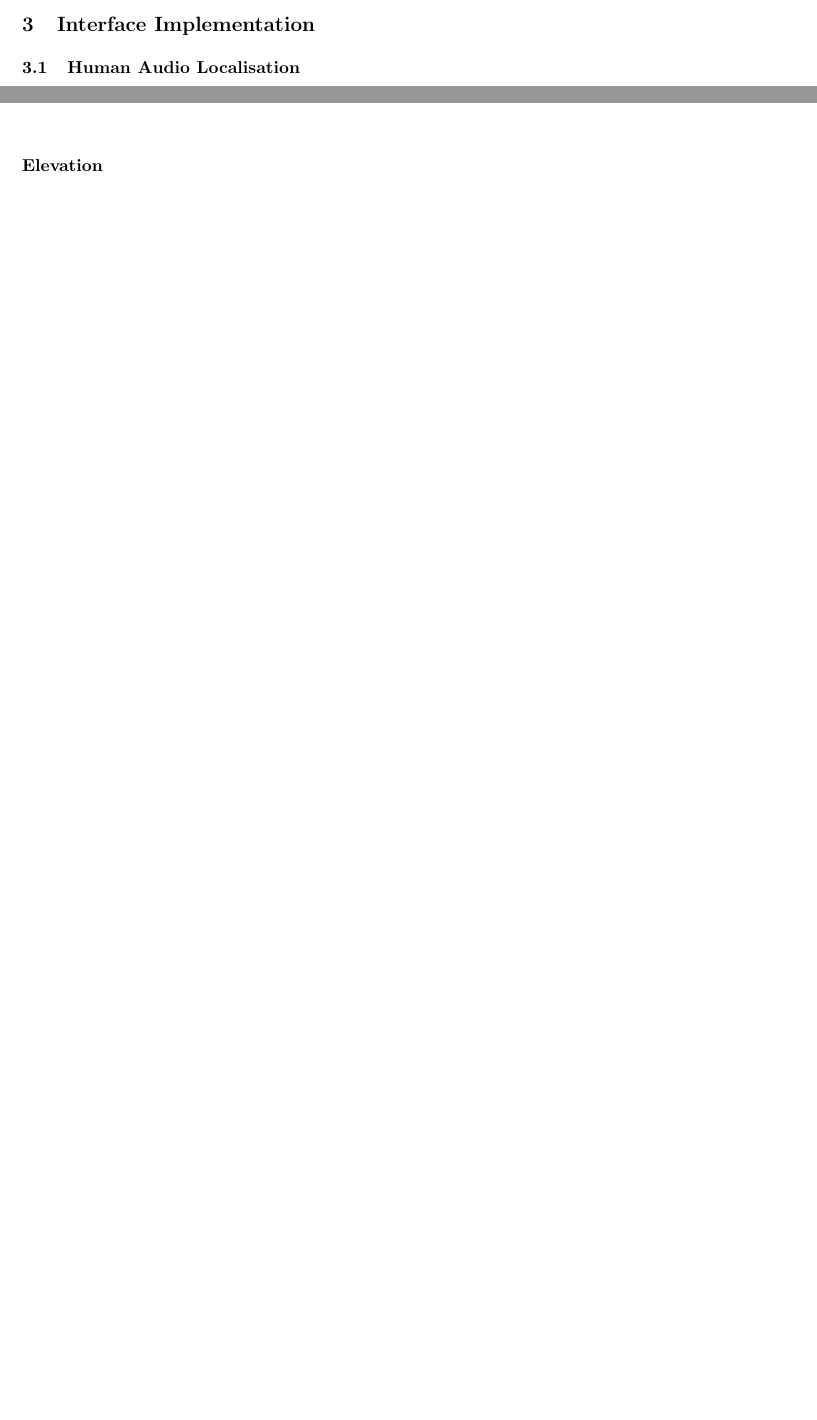
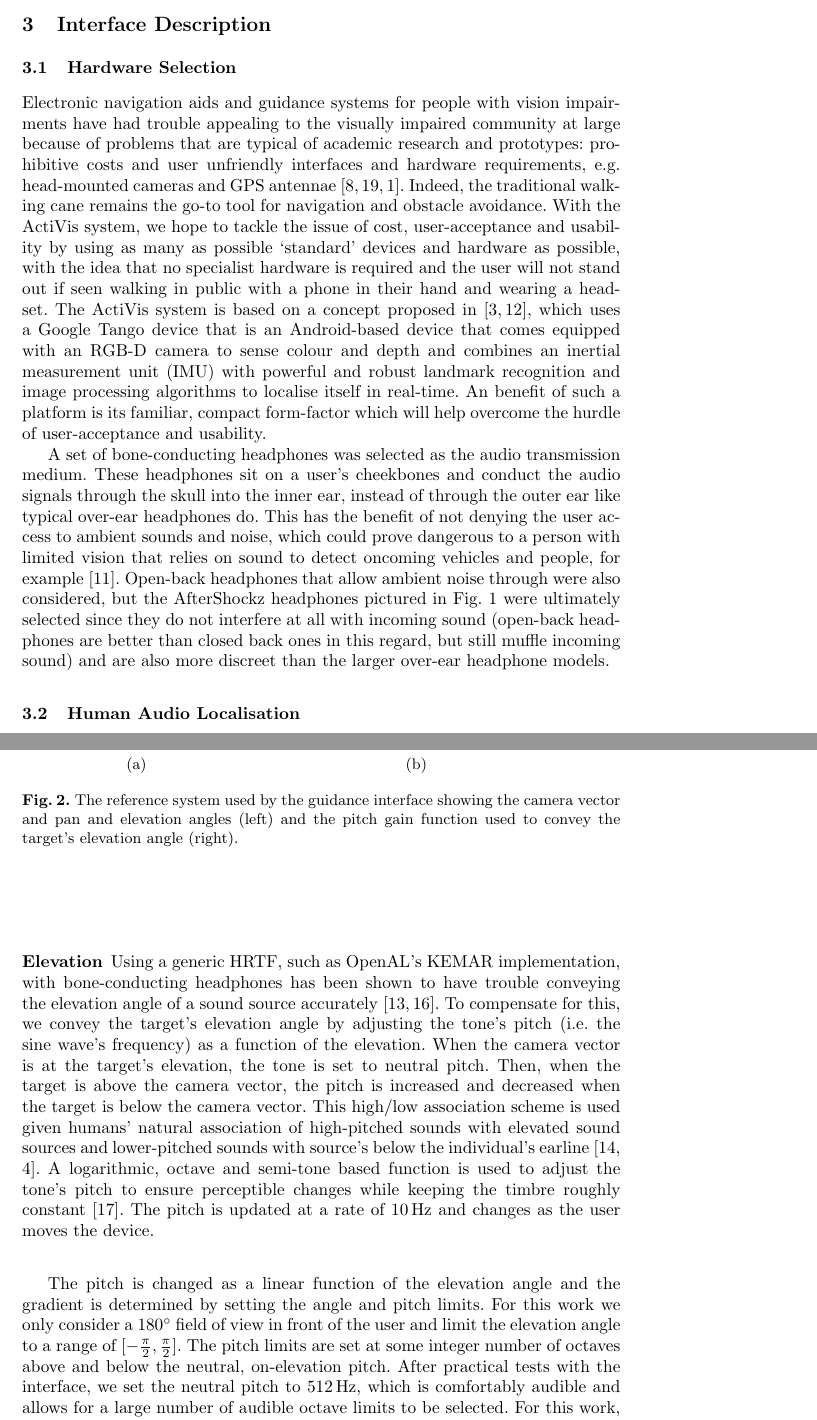
Before and after one commit to yassiezar/aeit2019, a LaTeX paper (paper.tex): two parts of pages 3 and 4 of 5 before the commit and two parts of pages 3 and 5 of 7 after it, joined at a grey line, cut so that both start at the same text, the shorter picture padded with empty space. Compiled offline with pdfLaTeX.

Commit message:
Added new elevation and hardware descriptions, as well as more references

```diff
--- a/paper.tex
+++ b/paper.tex
@@ -82,7 +79,41 @@ Guidance instruction delivery modes using haptic, audio and vocal feedback for n
 
 Previous work on HRTF stuff
 
-\section{Interface Implementation}
+\section{Interface Description}
+
+\subsection{Hardware Selection}
+
+Electronic navigation aids and guidance systems for people with vision impairments have had trouble appealing to the visually impaired community at large because of problems that are typical of academic research and prototypes: prohibitive costs and user unfriendly interfaces and hardware requirements, e.g.\ head-mounted cameras and GPS antennae~\cite{golledge2004stated,yusif2016older,arditi2013user}.
+Indeed, the traditional walking cane remains the go-to tool for navigation and obstacle avoidance.
+With the ActiVis system, we hope to tackle the issue of cost, user-acceptance and usability by using as many as possible `standard' devices and hardware as possible, with the idea that no specialist hardware is required and the user will not stand out if seen walking in public with a phone in their hand and wearing a headset.
+The ActiVis system is based on a concept proposed in~\cite{bellotto2013multimodal,lock2017portable}, which uses a Google Tango device that is an Android-based device that comes equipped with an RGB-D camera to sense colour and depth and combines an inertial measurement unit (IMU) with powerful and robust landmark recognition and image processing algorithms to localise itself in real-time.
+An benefit of such a platform is its familiar, compact form-factor which will help overcome the hurdle of user-acceptance and usability.
+
+A set of bone-conducting headphones was selected as the audio transmission medium.
+These headphones sit on a user's cheekbones and conduct the audio signals through the skull into the inner ear, instead of through the outer ear like typical over-ear headphones do.
+This has the benefit of not denying the user access to ambient sounds and noise, which could prove dangerous to a person with limited vision that relies on sound to detect oncoming vehicles and people, for example~\cite{lichtenstein2012headphone}.
+Open-back headphones that allow ambient noise through were also considered, but the AfterShockz headphones pictured in \cref{fig:tango-headphone} were ultimately selected since they do not interfere at all with incoming sound (open-back headphones are better than closed back ones in this regard, but still muffle incoming sound) and are also more discreet than the larger over-ear headphone models.
+
+%Our ultimate goal is to deliver a navigation system that can guide a user with visual impairments on the last leg of their journey (e.g.\ to a specific aisle and shelf in a shop) using only a mobile phone.
+%A large amount of data need to be translated from a visual form into a format that is useful to people with limited or no vision.
+%We therefore plan to use a combination of voice, audio and vibration cues to translate visual navigation data as effectively as possible and overcome the bandwidth limitation of the human ear.
+%However, for this paper, we only considered the spatialised audio mode and its variation in pitch in order to determine its effectiveness in conveying a target's pan and tilt angles.
+
+%The system is based on a concept proposed in~\cite{bellotto2013,lock2017portable}, which uses a Google Tango device.
+%The navigation system is based on a Google Tango tablet, an Android-based device that comes equipped with an RGB-D camera to sense colour and depth and combines an inertial measurement unit (IMU) with powerful and robust landmark recognition and image processing algorithms to localise itself in real-time.
+%An added benefit of this platform is its familiar, compact form-factor which will help overcome the hurdle of user-acceptance and usability.
+%The guidance instructions are presented through a set of bone-conducting headphones (see \cref{fig:tango-headphone}) that are placed externally on a user's head so that the system does not occlude the perception of real-world sounds and does not interfere with a user's normal hearing function.
+
+%A diagram of the experimental system pipeline is shown in \cref{fig:pipeline}, where the arrows indicate the direction of the flow of information.
+%When the user taps the Tango's screen, a new virtual target is generated and its coordinates are sent to the audio generation module, along with the device's current position and orientation.
+%The audio generator then produces a tone based on the difference between the device and target's positions and sends it to the audio output channel, which plays it back to the user.
+%The WiFi recording module is constantly monitoring the different parameter values of the device and target's positions, as well as the system's output, and records it to a remotely stored datafile.
+
+%\begin{figure}
+  %\centering
+  %\includegraphics[clip=true, trim=0 120 80 50, width=1.0\columnwidth]{figures/pipeline.pdf}
+  %\caption{A diagram of the individual system components and their communication pipelines. $F$ indicates a feedback signal and $P$ a pose signal. }\label{fig:pipeline}
+%\end{figure}
 
 \subsection{Human Audio Localisation}
 
@@ -109,6 +140,8 @@ The pan angle can be conveyed by transforming the audio signal with an HRTF, and
 
 \begin{figure}
   \centering
-  \includegraphics[width=0.3\columnwidth]{figures/camera_coordinate.pdf}
-  \caption{A diagram showing the device's frame of reference and the target's pan and tilt angles.}\label{fig:cam-coords}
+  \subfloat[]{\label{fig:cam-coords}\includegraphics[width=0.3\columnwidth]{figures/camera_coordinate.pdf}}
+~
+  \subfloat[]{\label{fig:pitch-gain}\includegraphics[clip, trim=0 0 0 40, width=0.6\columnwidth]{figures/pitch_gain_functions.png}}
+  \caption{The reference system used by the guidance interface showing the camera vector and pan and elevation angles (left) and the pitch gain function used to convey the target's elevation angle (right). }
 \end{figure}
@@ -146,3 +160,10 @@ To transform the signal, we used OpenAL's default HRTF, based on the MIT's KEMAR
 
 \subsubsection{Elevation}
 
+Using a generic HRTF, such as OpenAL's KEMAR implementation, with bone-conducting headphones has been shown to have trouble conveying the elevation angle of a sound source accurately~\cite{macdonald2006spatial,schonstein2008comparison}.
+To compensate for this, we convey the target's elevation angle by adjusting the tone's pitch (i.e.\ the sine wave's frequency) as a function of the elevation.
+When the camera vector is at the target's elevation, the tone is set to neutral pitch.
+Then, when the target is above the camera vector, the pitch is increased and decreased when the target is below the camera vector.
+This high/low association scheme is used given humans' natural association of high-pitched sounds with elevated sound sources and lower-pitched sounds with source's below the individual's earline~\cite{pratt1930spatial,blauert1997spatial}.
+A logarithmic, octave and semi-tone based function is used to adjust the tone's pitch to ensure perceptible changes while keeping the timbre roughly constant~\cite{shepard1964circularity}.
+The pitch is updated at a rate of \SI{10}{\hertz} and changes as the user moves the device.
@@ -153,29 +170,10 @@ To transform the signal, we used OpenAL's default HRTF, based on the MIT's KEMAR
 
-%We wish to determine how the gradient, $m$, of the pitch gain as a function of $\theta$ (i.e.\ $m = \frac{df}{d\theta}$) affects a user's performance, e.g.\ does a greater $m$ lead to an increased target acquisition rate?
-%For this we select 3 different pitch settings, referred to henceforth as $m_l$, $m_m$ and $m_h$ for the smallest, middle and highest gain gradients respectively.
-%To find these gradients, we set the maximum and minimum limits for $\theta$ and the maximum and minimum frequencies for $f$ for each respective setting.
-%Furthermore, for the sake of consistency and between the different settings, each gradient generates the same pitch when $C$ is level with the target's tilt.
-
-%After practical tests with the device and headphones, we set the neutral, on-target tone to $f_{512} =$ \SI{512}{\hertz} for its audibility.
-%For $m_l$, we set $f_{max}$ and $f_{min}$ to 1 octave higher and lower than $f_{512}$, giving limits of \SI{1024}{\hertz} and \SI{256}{\hertz} respectively.
-%For $m_m$, the $f_{max}$ and $f_{min}$ are set to 2 octaves higher and lower than $f_{512}$ (\SI{2048}{\hertz} and \SI{128}{\hertz}) and $m_h$ to 3 octaves higher and lower (\SI{4096}{\hertz} and \SI{64}{\hertz}).
-%These limits were selected for practical reasons, because the bone conducting headphones have low volume gain at the frequency spectrum extremes, making it difficult to hear.
-%The values of $m_l, m_m, m_h$ are visualised in \cref{fig:pitch-gain}.
-
-%\begin{figure}
-  %\centering
-  %\includegraphics[clip, trim=0 0 0 40, width=1.0\columnwidth]{figures/pitch_gain_functions.png}
-  %\caption{The pitch gain functions for the 3 different gain settings ($y$-axis in log scale). }\label{fig:pitch-gain}
-%\end{figure}
-
-%We set the range of angles the system can convey to $[-\frac{\pi}{2}; \frac{\pi}{2}]$; anything outside this range implies that the target is behind the user and was not considered in this series of experiments.
-%The \SI{0}{\radian} position is directly in front of the user.
-%With these limits, $f$ can be determined with
-
-%\begin{equation}\label{eq:frequency}
-  %f(\theta) = 2^{b\theta + c},
-%\end{equation}
-%where $b$ and $c$ for each setting can be calculated according to the given setting's pitch and angle limits.% and a linear graph equation (i.e.\ $f - f_1 = b(\theta - \theta_1), b=\frac{\Delta f}{\Delta\theta}$).
+The pitch is changed as a linear function of the elevation angle and the gradient is determined by setting the angle and pitch limits.
+For this work we only consider a \SI{180}{\degree} field of view in front of the user and limit the elevation angle to a range of $[-\frac{\pi}{2}, \frac{\pi}{2}]$.
+The pitch limits are set at some integer number of octaves above and below the neutral, on-elevation pitch.
+After practical tests with the interface, we set the neutral pitch to \SI{512}{\hertz}, which is comfortably audible and allows for a large number of audible octave limits to be selected.
+For this work, we set the pitch limits to 2 octaves away from the neutral pitch, giving frequency limits of [\SI{128}{\hertz}, \SI{2048}{\hertz}].
+The linear function is visualised in \cref{fig:pitch-gain}.
 
 \subsection{Implementation}
 
```
Also changed, not shown: paper.tex (38 more changed lines).
